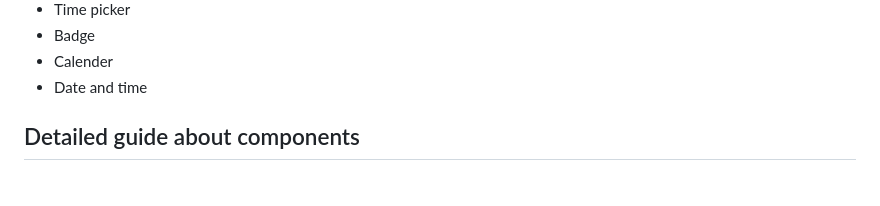
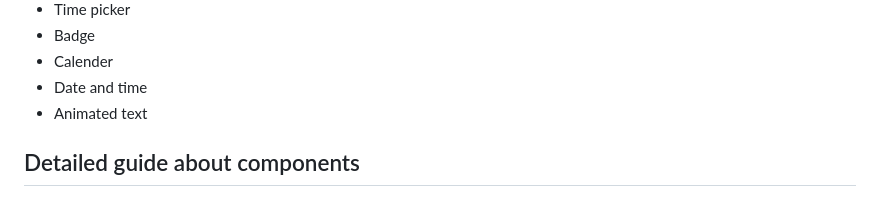
Before and after one commit to manish591/NovaUI, a Markdown page: README.md, the part around the change. Drawn GitHub-style.

```diff
--- a/README.md
+++ b/README.md
@@ -32,6 +32,7 @@ To use NOVA Ui components in your projects, paste this `<link>` element in your
 * Badge
 * Calender
 * Date and time
+* Animated text
 
 
 ## Detailed guide about components
```
